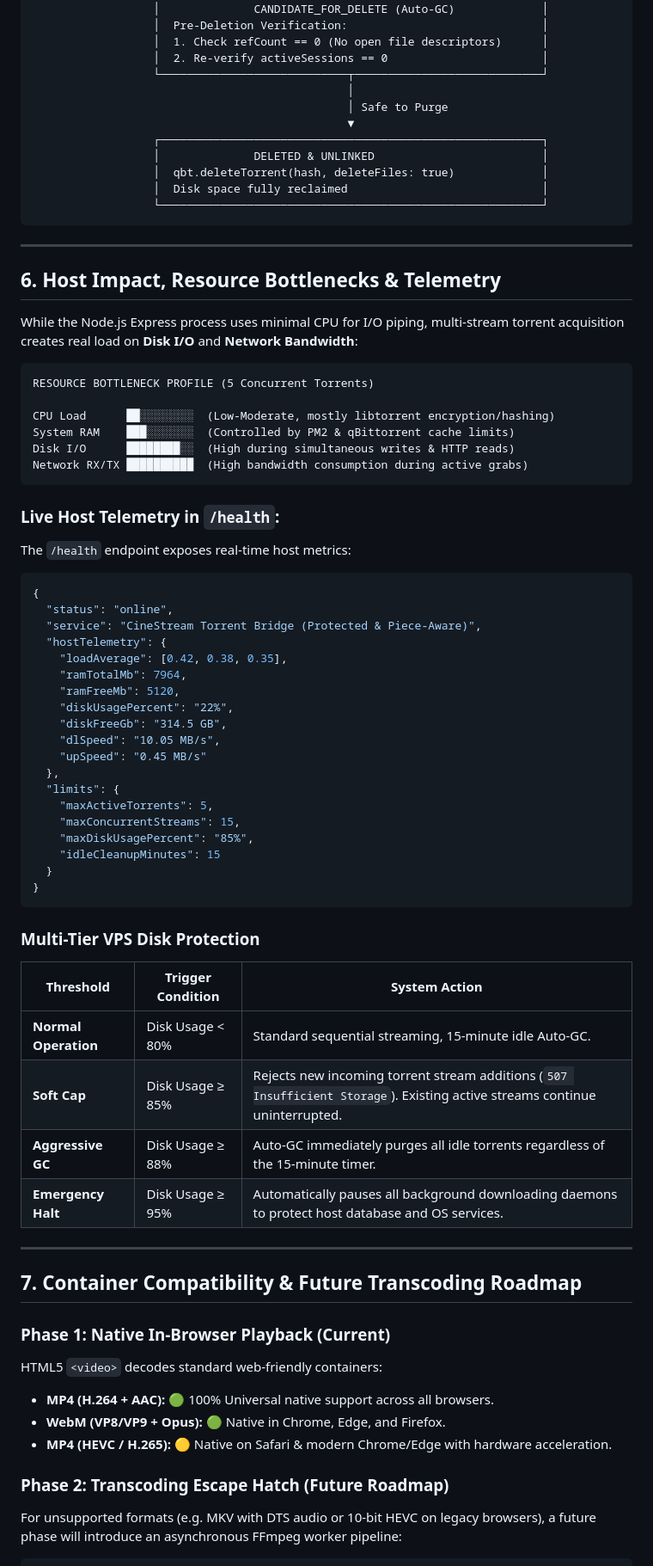
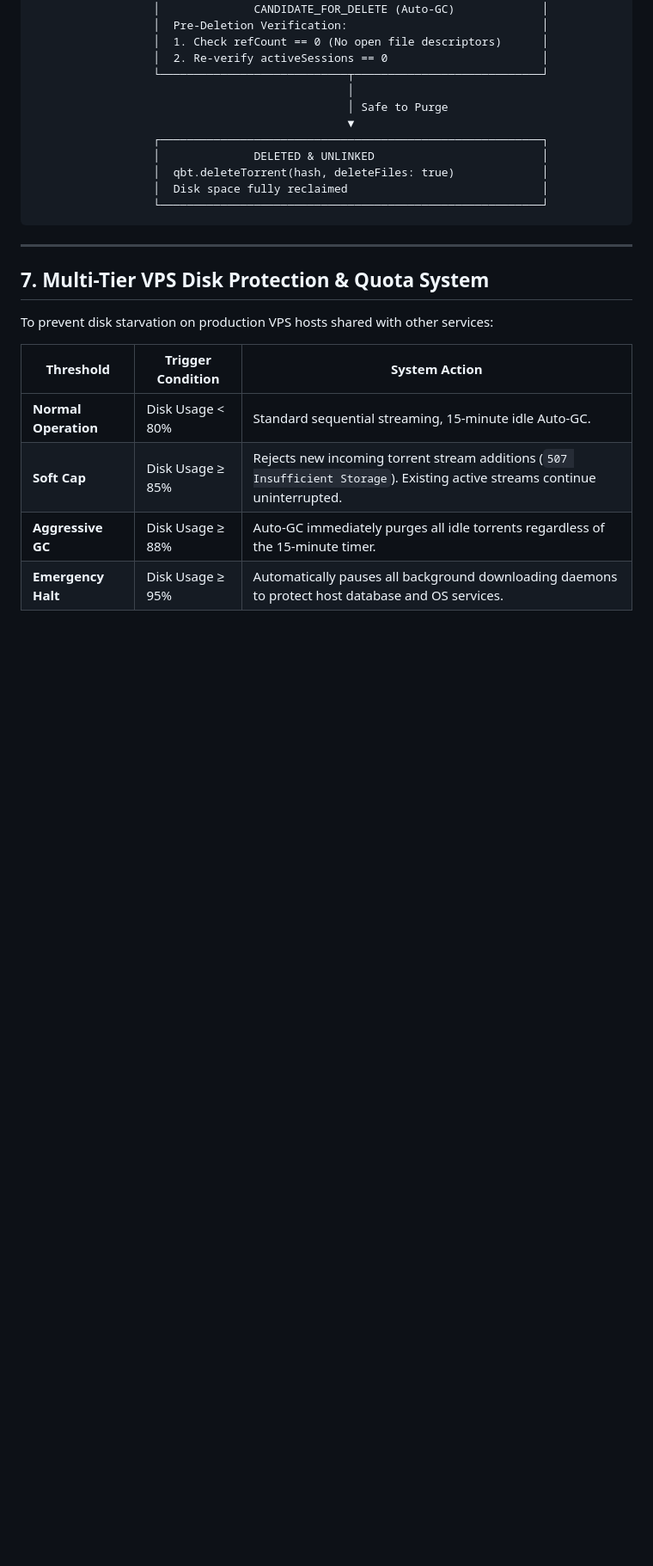
Before and after one commit to Deucalio/cinemate, a Markdown page: project.md, the part around one of its changes. Shown at 86% size. Drawn GitHub-style; blank space fills up the shorter version.

````diff
--- a/project.md
+++ b/project.md
@@ -177,61 +297,13 @@ Browsers generate dozens of short-lived HTTP connections during single-stream pl
 
 ---
 
-## 6. Host Impact, Resource Bottlenecks & Telemetry
+## 7. Multi-Tier VPS Disk Protection & Quota System
 
-While the Node.js Express process uses minimal CPU for I/O piping, multi-stream torrent acquisition creates real load on **Disk I/O** and **Network Bandwidth**:
+To prevent disk starvation on production VPS hosts shared with other services:
 
-```
-RESOURCE BOTTLENECK PROFILE (5 Concurrent Torrents)
-
-CPU Load      ██░░░░░░░░  (Low-Moderate, mostly libtorrent encryption/hashing)
-System RAM    ███░░░░░░░  (Controlled by PM2 & qBittorrent cache limits)
-Disk I/O      ████████░░  (High during simultaneous writes & HTTP reads)
-Network RX/TX ██████████  (High bandwidth consumption during active grabs)
-```
-
-### Live Host Telemetry in `/health`:
-The `/health` endpoint exposes real-time host metrics:
-```json
-{
-  "status": "online",
-  "service": "CineStream Torrent Bridge (Protected & Piece-Aware)",
-  "hostTelemetry": {
-    "loadAverage": [0.42, 0.38, 0.35],
-    "ramTotalMb": 7964,
-    "ramFreeMb": 5120,
-    "diskUsagePercent": "22%",
-    "diskFreeGb": "314.5 GB",
-    "dlSpeed": "10.05 MB/s",
-    "upSpeed": "0.45 MB/s"
-  },
-  "limits": {
-    "maxActiveTorrents": 5,
-    "maxConcurrentStreams": 15,
-    "maxDiskUsagePercent": "85%",
-    "idleCleanupMinutes": 15
-  }
-}
-```
-
-### Multi-Tier VPS Disk Protection
 | Threshold | Trigger Condition | System Action |
 |---|---|---|
 | **Normal Operation** | Disk Usage < 80% | Standard sequential streaming, 15-minute idle Auto-GC. |
 | **Soft Cap** | Disk Usage ≥ 85% | Rejects new incoming torrent stream additions (`507 Insufficient Storage`). Existing active streams continue uninterrupted. |
 | **Aggressive GC** | Disk Usage ≥ 88% | Auto-GC immediately purges all idle torrents regardless of the 15-minute timer. |
 | **Emergency Halt** | Disk Usage ≥ 95% | Automatically pauses all background downloading daemons to protect host database and OS services. |
-
----
-
-## 7. Container Compatibility & Future Transcoding Roadmap
-
-### Phase 1: Native In-Browser Playback (Current)
-HTML5 `<video>` decodes standard web-friendly containers:
-- **MP4 (H.264 + AAC):** 🟢 100% Universal native support across all browsers.
-- **WebM (VP8/VP9 + Opus):** 🟢 Native in Chrome, Edge, and Firefox.
-- **MP4 (HEVC / H.265):** 🟡 Native on Safari & modern Chrome/Edge with hardware acceleration.
-
-### Phase 2: Transcoding Escape Hatch (Future Roadmap)
-For unsupported formats (e.g. MKV with DTS audio or 10-bit HEVC on legacy browsers), a future phase will introduce an asynchronous FFmpeg worker pipeline:
-
````
Also changed, not shown: other parts of project.md (+218 -78 lines).
